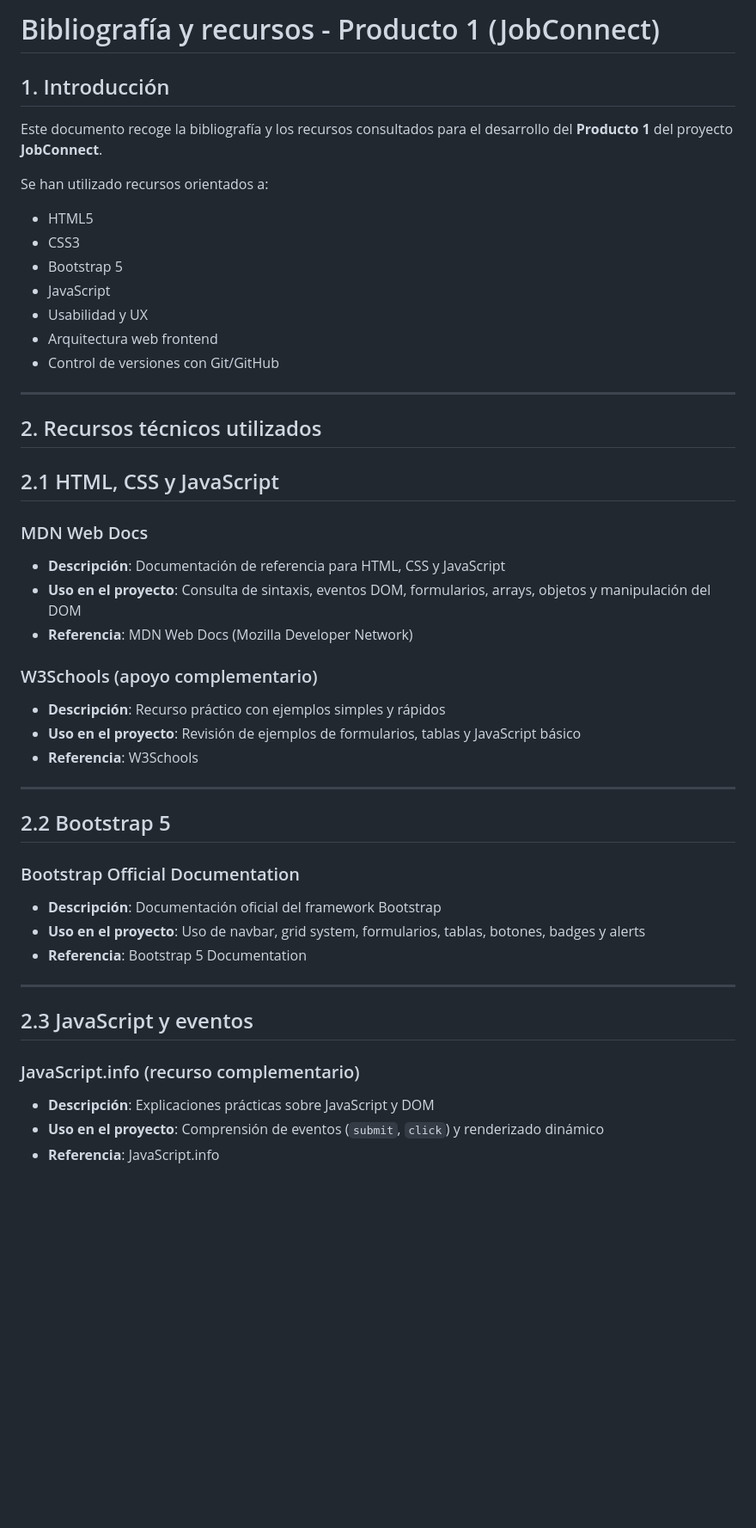
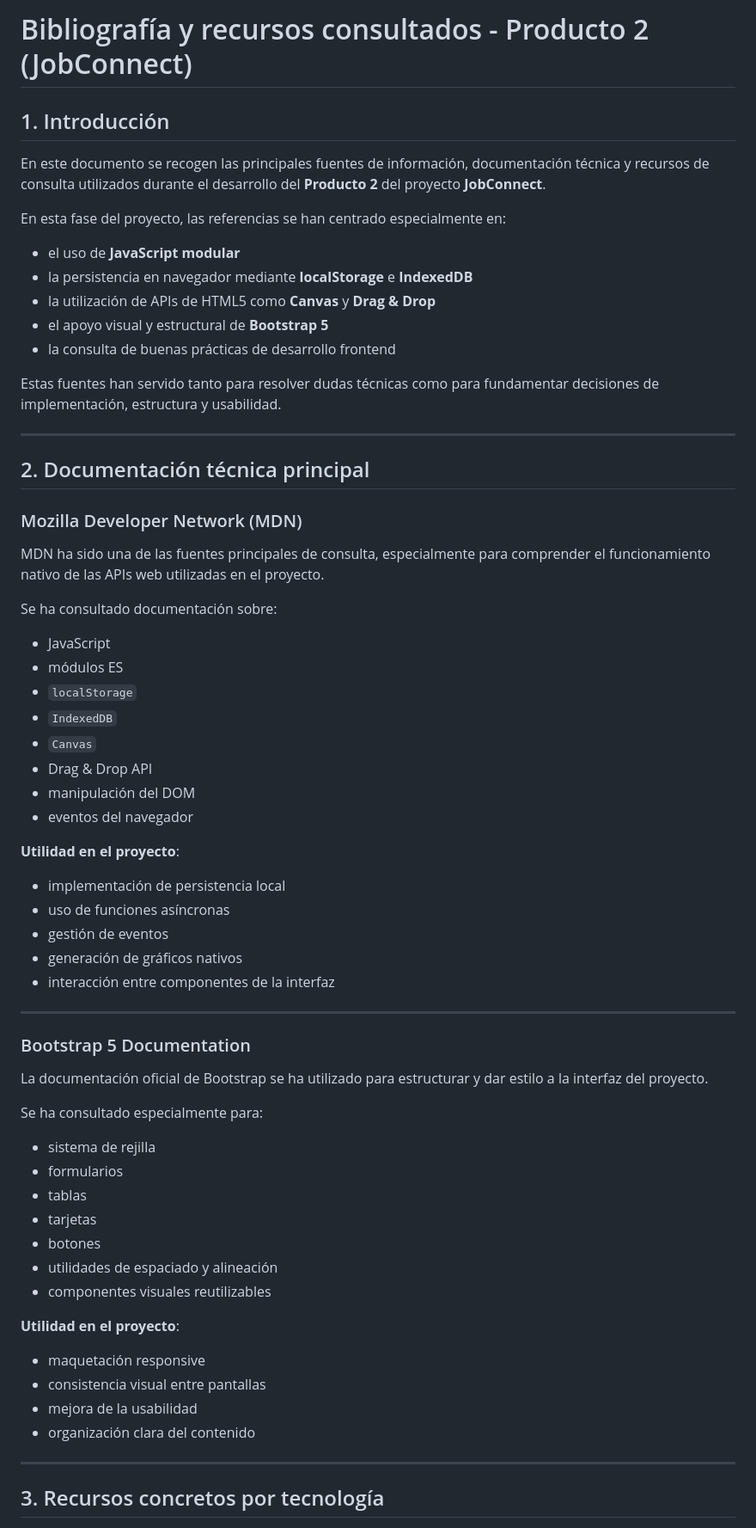
Before and after one commit to jacobobt/Jacobo-AA2-FULL-STACK, a Markdown page: docs/bibliografia.md, the part around one of its changes. Shown at 86% size. Rendered like a GitHub page; blank space fills up the shorter version.

```diff
--- a/docs/bibliografia.md
+++ b/docs/bibliografia.md
@@ -1,45 +1,62 @@
-# Bibliografía y recursos - Producto 1 (JobConnect)
+# Bibliografía y recursos consultados - Producto 2 (JobConnect)
 
 ## 1. Introducción
-Este documento recoge la bibliografía y los recursos consultados para el desarrollo del **Producto 1** del proyecto **JobConnect**.
+En este documento se recogen las principales fuentes de información, documentación técnica y recursos de consulta utilizados durante el desarrollo del **Producto 2** del proyecto **JobConnect**.
 
-Se han utilizado recursos orientados a:
-- HTML5
-- CSS3
-- Bootstrap 5
-- JavaScript
-- Usabilidad y UX
-- Arquitectura web frontend
-- Control de versiones con Git/GitHub
+En esta fase del proyecto, las referencias se han centrado especialmente en:
+- el uso de **JavaScript modular**
+- la persistencia en navegador mediante **localStorage** e **IndexedDB**
+- la utilización de APIs de HTML5 como **Canvas** y **Drag & Drop**
+- el apoyo visual y estructural de **Bootstrap 5**
+- la consulta de buenas prácticas de desarrollo frontend
+
+Estas fuentes han servido tanto para resolver dudas técnicas como para fundamentar decisiones de implementación, estructura y usabilidad.
 
 ---
 
-## 2. Recursos técnicos utilizados
+## 2. Documentación técnica principal
 
-## 2.1 HTML, CSS y JavaScript
-### MDN Web Docs
-- **Descripción**: Documentación de referencia para HTML, CSS y JavaScript
-- **Uso en el proyecto**: Consulta de sintaxis, eventos DOM, formularios, arrays, objetos y manipulación del DOM
-- **Referencia**: MDN Web Docs (Mozilla Developer Network)
+### Mozilla Developer Network (MDN)
+MDN ha sido una de las fuentes principales de consulta, especialmente para comprender el funcionamiento nativo de las APIs web utilizadas en el proyecto.
 
-### W3Schools (apoyo complementario)
-- **Descripción**: Recurso práctico con ejemplos simples y rápidos
-- **Uso en el proyecto**: Revisión de ejemplos de formularios, tablas y JavaScript básico
-- **Referencia**: W3Schools
+Se ha consultado documentación sobre:
+- JavaScript
+- módulos ES
+- `localStorage`
+- `IndexedDB`
+- `Canvas`
+- Drag & Drop API
+- manipulación del DOM
+- eventos del navegador
+
+**Utilidad en el proyecto**:
+- implementación de persistencia local
+- uso de funciones asíncronas
+- gestión de eventos
+- generación de gráficos nativos
+- interacción entre componentes de la interfaz
 
 ---
 
-## 2.2 Bootstrap 5
-### Bootstrap Official Documentation
-- **Descripción**: Documentación oficial del framework Bootstrap
-- **Uso en el proyecto**: Uso de navbar, grid system, formularios, tablas, botones, badges y alerts
-- **Referencia**: Bootstrap 5 Documentation
+### Bootstrap 5 Documentation
+La documentación oficial de Bootstrap se ha utilizado para estructurar y dar estilo a la interfaz del proyecto.
+
+Se ha consultado especialmente para:
+- sistema de rejilla
+- formularios
+- tablas
+- tarjetas
+- botones
+- utilidades de espaciado y alineación
+- componentes visuales reutilizables
+
+**Utilidad en el proyecto**:
+- maquetación responsive
+- consistencia visual entre pantallas
+- mejora de la usabilidad
+- organización clara del contenido
 
 ---
 
-## 2.3 JavaScript y eventos
-### JavaScript.info (recurso complementario)
-- **Descripción**: Explicaciones prácticas sobre JavaScript y DOM
-- **Uso en el proyecto**: Comprensión de eventos (`submit`, `click`) y renderizado dinámico
-- **Referencia**: JavaScript.info
+## 3. Recursos concretos por tecnología
 
```
Also changed, not shown: other parts of docs/bibliografia.md (+76 -45 lines).
